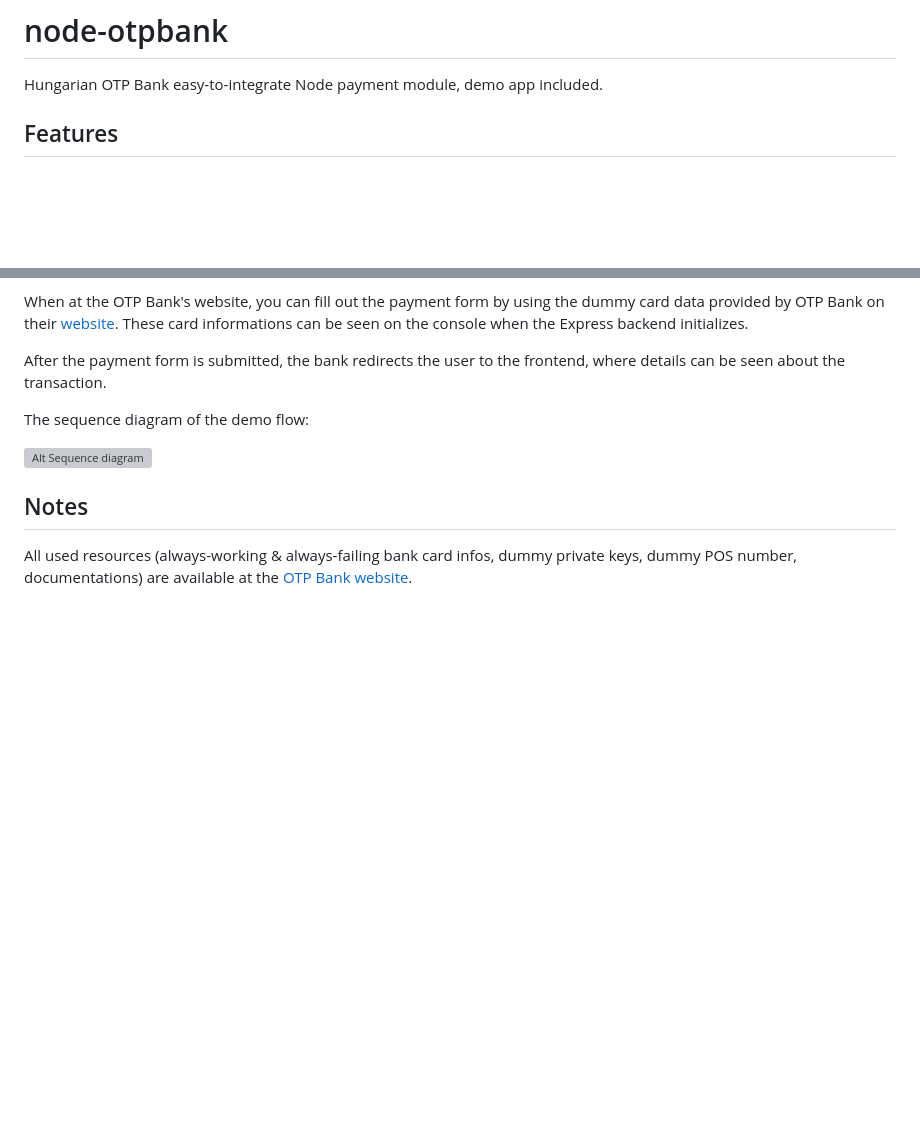
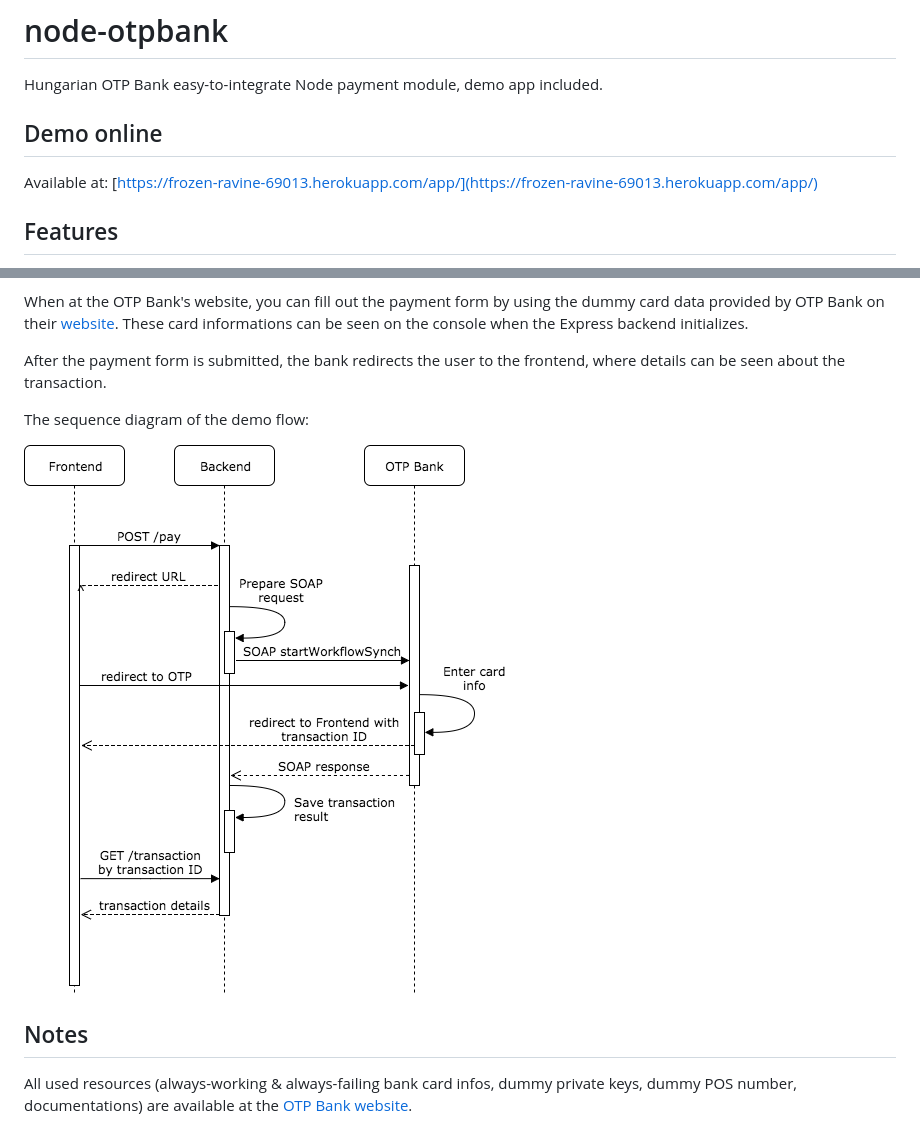
Before and after one commit to szokodiakos/node-otpbank, a Markdown page: README.md, 2 parts joined by grey strips. Drawn GitHub-style; pictures changed too: 3ps.png (added); blank space fills up the shorter version; grey boxes are pictures that could not be loaded.

Commit message:
updated md with live demo

```diff
--- a/README.md
+++ b/README.md
@@ -1,6 +1,10 @@
 # node-otpbank
 
 Hungarian OTP Bank easy-to-integrate Node payment module, demo app included.
+
+## Demo online
+
+Available at: [https://frozen-ravine-69013.herokuapp.com/app/](https://frozen-ravine-69013.herokuapp.com/app/)
 
 ## Features
 
@@ -90,7 +94,7 @@ After the payment form is submitted, the bank redirects the user to the frontend
 
 The sequence diagram of the demo flow:
 
-![Alt Sequence diagram](https://cdn.rawgit.com/szokodiakos/node-otpbank/b9bd4086/3ps.svg)
+![Alt Sequence diagram](3ps.png)
 
 ## Notes
 All used resources (always-working & always-failing bank card infos, dummy private keys, dummy POS number, documentations) are available at the [OTP Bank website](https://www.otpbank.hu/portal/hu/Kartyaelfogadas/Webshop).
```
